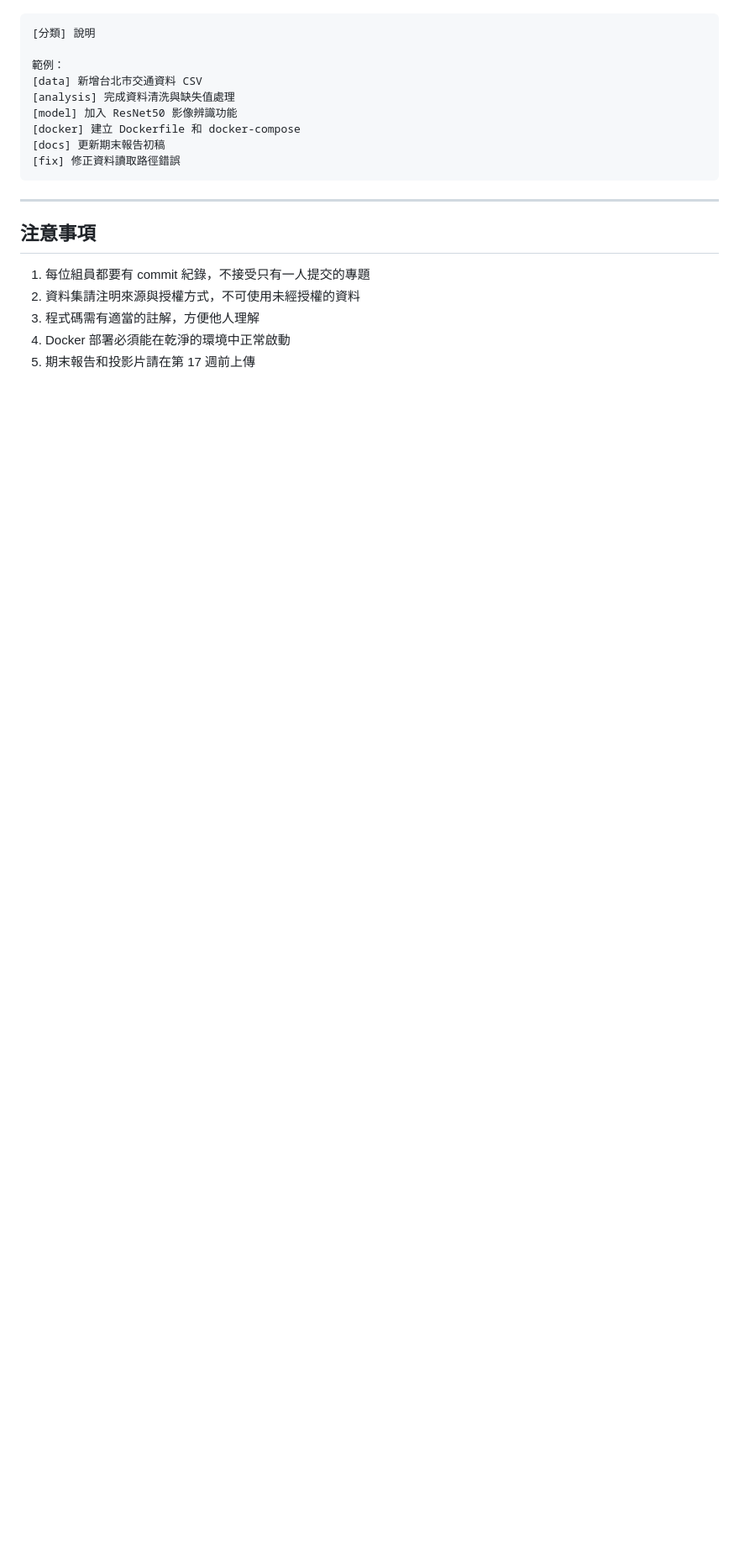
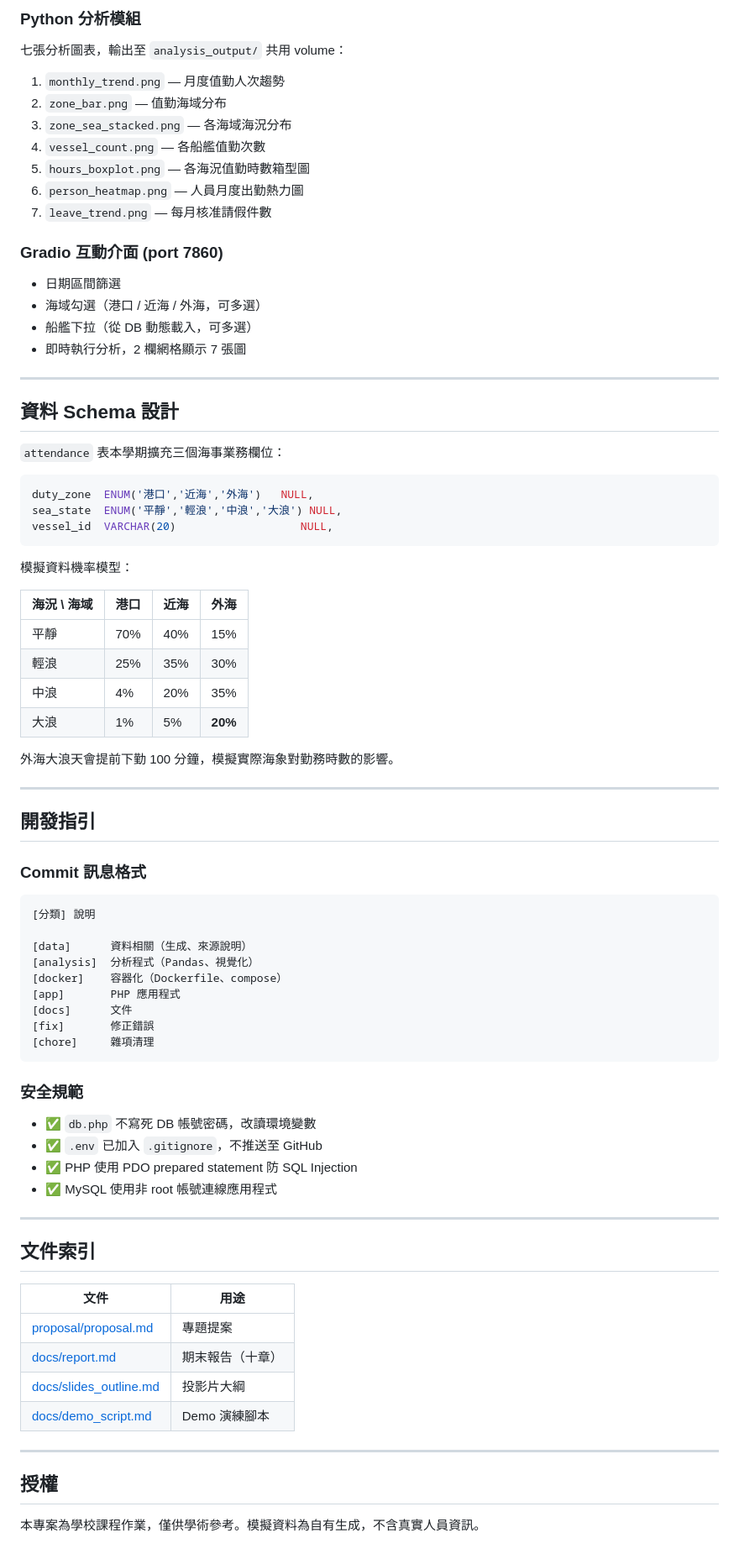
Before and after one commit to rocjveteran/114-2_BigDataCC-2nd, a Markdown page: README.md, the part around one of its changes. Shown at 84% size. Drawn GitHub-style; blank space fills up the shorter version.

````diff
--- a/README.md
+++ b/README.md
@@ -270,22 +177,83 @@ git push origin main
+### Python 分析模組
+
+七張分析圖表，輸出至 `analysis_output/` 共用 volume：
+
+1. `monthly_trend.png` — 月度值勤人次趨勢
+2. `zone_bar.png` — 值勤海域分布
+3. `zone_sea_stacked.png` — 各海域海況分布
+4. `vessel_count.png` — 各船艦值勤次數
+5. `hours_boxplot.png` — 各海況值勤時數箱型圖
+6. `person_heatmap.png` — 人員月度出勤熱力圖
+7. `leave_trend.png` — 每月核准請假件數
+
+### Gradio 互動介面 (port 7860)
+
+- 日期區間篩選
+- 海域勾選（港口 / 近海 / 外海，可多選）
+- 船艦下拉（從 DB 動態載入，可多選）
+- 即時執行分析，2 欄網格顯示 7 張圖
+
+---
+
+## 資料 Schema 設計
+
+`attendance` 表本學期擴充三個海事業務欄位：
+
+```sql
+duty_zone  ENUM('港口','近海','外海')   NULL,
+sea_state  ENUM('平靜','輕浪','中浪','大浪') NULL,
+vessel_id  VARCHAR(20)                   NULL,
+```
+
+模擬資料機率模型：
+
+| 海況 \ 海域 | 港口 | 近海 | 外海 |
+|-----------|------|------|------|
+| 平靜 | 70% | 40% | 15% |
+| 輕浪 | 25% | 35% | 30% |
+| 中浪 | 4% | 20% | 35% |
+| 大浪 | 1% | 5% | **20%** |
+
+外海大浪天會提前下勤 100 分鐘，模擬實際海象對勤務時數的影響。
+
+---
+
+## 開發指引
+
+### Commit 訊息格式
 
 ```
 [分類] 說明
 
-範例：
-[data] 新增台北市交通資料 CSV
-[analysis] 完成資料清洗與缺失值處理
-[model] 加入 ResNet50 影像辨識功能
-[docker] 建立 Dockerfile 和 docker-compose
-[docs] 更新期末報告初稿
-[fix] 修正資料讀取路徑錯誤
+[data]      資料相關（生成、來源說明）
+[analysis]  分析程式（Pandas、視覺化）
+[docker]    容器化（Dockerfile、compose）
+[app]       PHP 應用程式
+[docs]      文件
+[fix]       修正錯誤
+[chore]     雜項清理
 ```
+
+### 安全規範
+
+- ✅ `db.php` 不寫死 DB 帳號密碼，改讀環境變數
+- ✅ `.env` 已加入 `.gitignore`，不推送至 GitHub
+- ✅ PHP 使用 PDO prepared statement 防 SQL Injection
+- ✅ MySQL 使用非 root 帳號連線應用程式
 
 ---
 
-## 注意事項
+## 文件索引
 
-1. 每位組員都要有 commit 紀錄，不接受只有一人提交的專題
-2. 資料集請注明來源與授權方式，不可使用未經授權的資料
-3. 程式碼需有適當的註解，方便他人理解
-4. Docker 部署必須能在乾淨的環境中正常啟動
-5. 期末報告和投影片請在第 17 週前上傳
+| 文件 | 用途 |
+|------|------|
+| [proposal/proposal.md](proposal/proposal.md) | 專題提案 |
+| [docs/report.md](docs/report.md) | 期末報告（十章） |
+| [docs/slides_outline.md](docs/slides_outline.md) | 投影片大綱 |
+| [docs/demo_script.md](docs/demo_script.md) | Demo 演練腳本 |
+
+---
+
+## 授權
+
+本專案為學校課程作業，僅供學術參考。模擬資料為自有生成，不含真實人員資訊。
````
Also changed, not shown: other parts of README.md (+156 -249 lines), docs/demo_script.md (added, +218 -0 lines).
